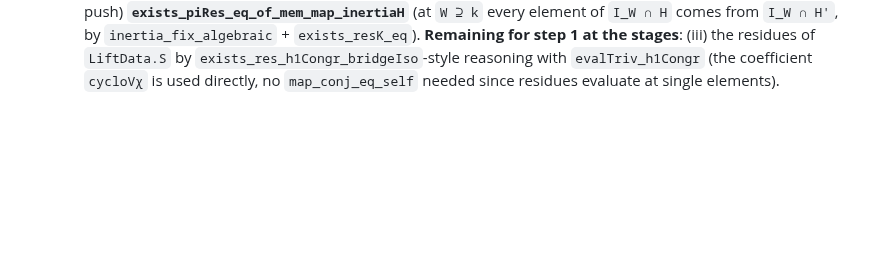
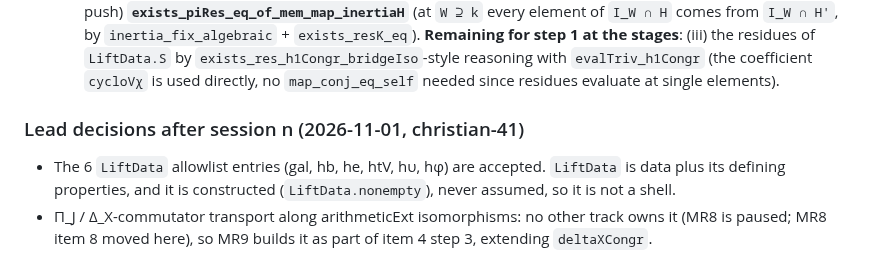
Before and after one commit to lana-agents/iut, a Markdown page: Plans/MR9Plan.md, the part around the change. Drawn GitHub-style; blank space fills up the shorter version.

Commit message:
MR9 plan: lead decisions after session n
Co-Authored-By: Claude Opus 5.5 (1M context) <noreply@anthropic.com>

```diff
--- a/Plans/MR9Plan.md
+++ b/Plans/MR9Plan.md
@@ -1311,3 +1311,9 @@ Order: U1 → L1, C1, K1, K2 in parallel → U2 → (after MR8.5) A1 → K3, K4
     **Remaining for step 1 at the stages**: (iii) the residues of `LiftData.S` by `exists_res_h1Congr_bridgeIso`-style
     reasoning with `evalTriv_h1Congr` (the coefficient `cycloVχ` is used directly, no `map_conj_eq_self`
     needed since residues evaluate at single elements).
+
+### Lead decisions after session n (2026-11-01, christian-41)
+- The 6 `LiftData` allowlist entries (gal, hb, he, htV, hυ, hφ) are accepted. `LiftData` is data plus its defining properties, and it is constructed
+  (`LiftData.nonempty`), never assumed, so it is not a shell.
+- Π_J / Δ_X-commutator transport along arithmeticExt isomorphisms: no other track owns it (MR8 is paused; MR8 item 8 moved here), so MR9 builds it as part of
+  item 4 step 3, extending `deltaXCongr`.
```
